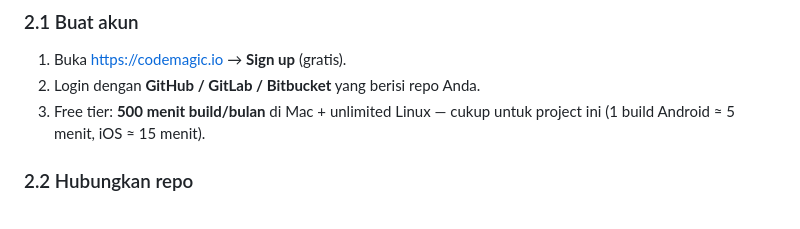
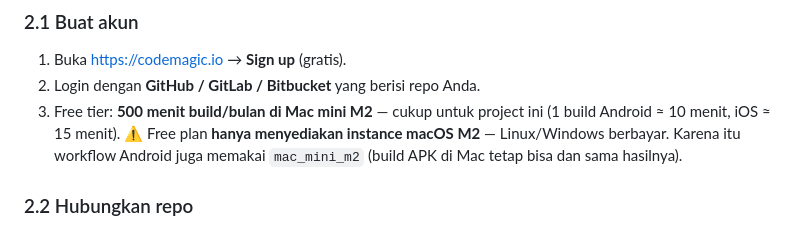
Before and after one commit to reginoorv/labkesdagarut, a Markdown page: meta/docs/codemagic-build-tutorial.md, the part around the change. GitHub-like rendering.

Commit message:
docs: update tutorial - free plan hanya macOS M2

```diff
--- a/meta/docs/codemagic-build-tutorial.md
+++ b/meta/docs/codemagic-build-tutorial.md
@@ -37,8 +37,11 @@ Cari `andi@example.com` (muncul 2×) → ganti dengan email Anda.
 ### 2.1 Buat akun
 1. Buka https://codemagic.io → **Sign up** (gratis).
 2. Login dengan **GitHub / GitLab / Bitbucket** yang berisi repo Anda.
-3. Free tier: **500 menit build/bulan** di Mac + unlimited Linux — cukup untuk
-   project ini (1 build Android ≈ 5 menit, iOS ≈ 15 menit).
+3. Free tier: **500 menit build/bulan di Mac mini M2** — cukup untuk
+   project ini (1 build Android ≈ 10 menit, iOS ≈ 15 menit).
+   ⚠️ Free plan **hanya menyediakan instance macOS M2** — Linux/Windows
+   berbayar. Karena itu workflow Android juga memakai `mac_mini_m2`
+   (build APK di Mac tetap bisa dan sama hasilnya).
 
 ### 2.2 Hubungkan repo
 1. Dashboard → **Add application**.
```
